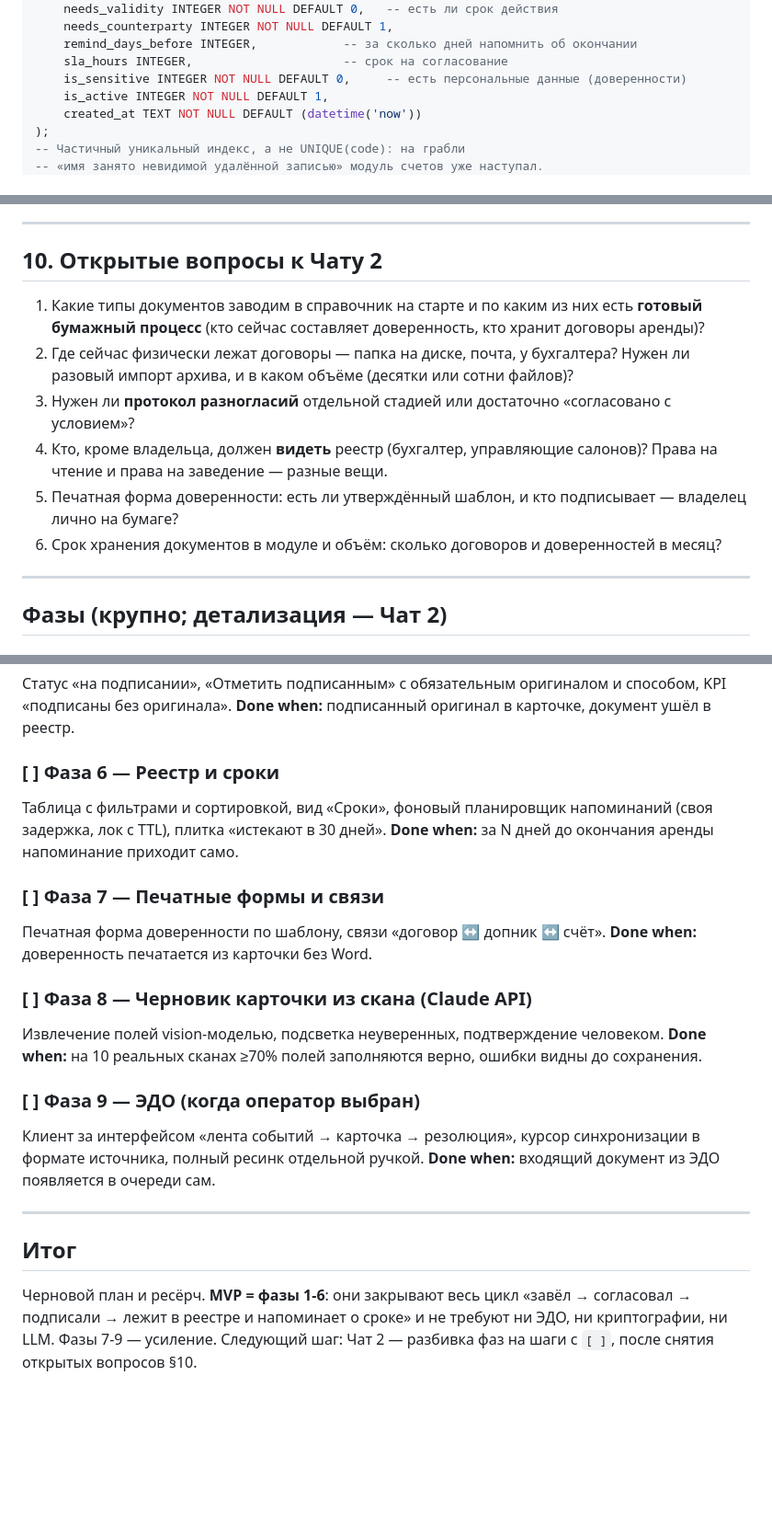
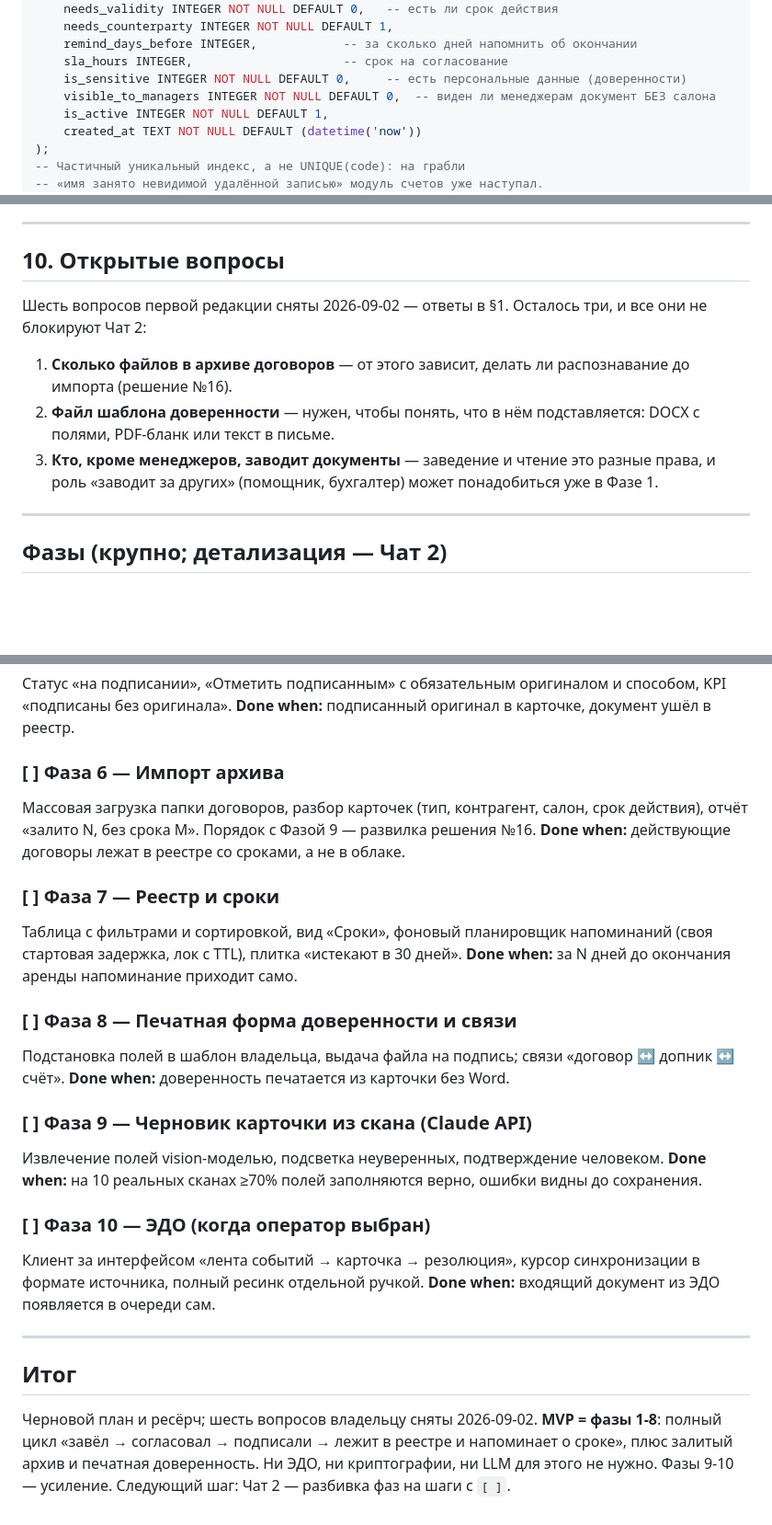
Before and after one commit to cube564-1108/barhat2, a Markdown page: plans/2026-09-02-согласование-документов.md, 3 parts joined by grey strips. Shown at 92% size. GitHub-like rendering; blank space fills up the shorter version.

```diff
--- a/plans/2026-09-02-согласование-документов.md
+++ b/plans/2026-09-02-согласование-документов.md
@@ -211,6 +238,7 @@ CREATE TABLE IF NOT EXISTS document_types (
     remind_days_before INTEGER,            -- за сколько дней напомнить об окончании
     sla_hours INTEGER,                     -- срок на согласование
     is_sensitive INTEGER NOT NULL DEFAULT 0,     -- есть персональные данные (доверенности)
+    visible_to_managers INTEGER NOT NULL DEFAULT 0,  -- виден ли менеджерам документ БЕЗ салона
     is_active INTEGER NOT NULL DEFAULT 1,
     created_at TEXT NOT NULL DEFAULT (datetime('now'))
 );
@@ -395,18 +423,17 @@ CREATE TABLE IF NOT EXISTS document_links (    -- связи: договор ↔
 
 ---
 
-## 10. Открытые вопросы к Чату 2
+## 10. Открытые вопросы
 
-1. Какие типы документов заводим в справочник на старте и по каким из них есть **готовый
-   бумажный процесс** (кто сейчас составляет доверенность, кто хранит договоры аренды)?
-2. Где сейчас физически лежат договоры — папка на диске, почта, у бухгалтера? Нужен ли
-   разовый импорт архива, и в каком объёме (десятки или сотни файлов)?
-3. Нужен ли **протокол разногласий** отдельной стадией или достаточно «согласовано с условием»?
-4. Кто, кроме владельца, должен **видеть** реестр (бухгалтер, управляющие салонов)? Права на
-   чтение и права на заведение — разные вещи.
-5. Печатная форма доверенности: есть ли утверждённый шаблон, и кто подписывает — владелец
-   лично на бумаге?
-6. Срок хранения документов в модуле и объём: сколько договоров и доверенностей в месяц?
+Шесть вопросов первой редакции сняты 2026-09-02 — ответы в §1. Осталось три, и все они
+не блокируют Чат 2:
+
+1. **Сколько файлов в архиве договоров** — от этого зависит, делать ли распознавание до
+   импорта (решение №16).
+2. **Файл шаблона доверенности** — нужен, чтобы понять, что в нём подставляется:
+   DOCX с полями, PDF-бланк или текст в письме.
+3. **Кто, кроме менеджеров, заводит документы** — заведение и чтение это разные права,
+   и роль «заводит за других» (помощник, бухгалтер) может понадобиться уже в Фазе 1.
 
 ---
 
@@ -437,20 +464,25 @@ CREATE TABLE IF NOT EXISTS document_links (    -- связи: договор ↔
 KPI «подписаны без оригинала».
 **Done when:** подписанный оригинал в карточке, документ ушёл в реестр.
 
-### [ ] Фаза 6 — Реестр и сроки
+### [ ] Фаза 6 — Импорт архива
+Массовая загрузка папки договоров, разбор карточек (тип, контрагент, салон, срок действия),
+отчёт «залито N, без срока M». Порядок с Фазой 9 — развилка решения №16.
+**Done when:** действующие договоры лежат в реестре со сроками, а не в облаке.
+
+### [ ] Фаза 7 — Реестр и сроки
 Таблица с фильтрами и сортировкой, вид «Сроки», фоновый планировщик напоминаний
-(своя задержка, лок с TTL), плитка «истекают в 30 дней».
+(своя стартовая задержка, лок с TTL), плитка «истекают в 30 дней».
 **Done when:** за N дней до окончания аренды напоминание приходит само.
 
-### [ ] Фаза 7 — Печатные формы и связи
-Печатная форма доверенности по шаблону, связи «договор ↔ допник ↔ счёт».
+### [ ] Фаза 8 — Печатная форма доверенности и связи
+Подстановка полей в шаблон владельца, выдача файла на подпись; связи «договор ↔ допник ↔ счёт».
 **Done when:** доверенность печатается из карточки без Word.
 
-### [ ] Фаза 8 — Черновик карточки из скана (Claude API)
+### [ ] Фаза 9 — Черновик карточки из скана (Claude API)
 Извлечение полей vision-моделью, подсветка неуверенных, подтверждение человеком.
 **Done when:** на 10 реальных сканах ≥70% полей заполняются верно, ошибки видны до сохранения.
 
-### [ ] Фаза 9 — ЭДО (когда оператор выбран)
+### [ ] Фаза 10 — ЭДО (когда оператор выбран)
 Клиент за интерфейсом «лента событий → карточка → резолюция», курсор синхронизации в формате
 источника, полный ресинк отдельной ручкой.
 **Done when:** входящий документ из ЭДО появляется в очереди сам.
@@ -459,7 +491,8 @@ KPI «подписаны без оригинала».
 
 ## Итог
 
-Черновой план и ресёрч. **MVP = фазы 1-6**: они закрывают весь цикл «завёл → согласовал →
-подписали → лежит в реестре и напоминает о сроке» и не требуют ни ЭДО, ни криптографии,
-ни LLM. Фазы 7-9 — усиление. Следующий шаг: Чат 2 — разбивка фаз на шаги с `[ ]`,
-после снятия открытых вопросов §10.
+Черновой план и ресёрч; шесть вопросов владельцу сняты 2026-09-02.
+**MVP = фазы 1-8**: полный цикл «завёл → согласовал → подписали → лежит в реестре и
+напоминает о сроке», плюс залитый архив и печатная доверенность. Ни ЭДО, ни криптографии,
+ни LLM для этого не нужно. Фазы 9-10 — усиление.
+Следующий шаг: Чат 2 — разбивка фаз на шаги с `[ ]`.
```
Also changed, not shown: other parts of plans/2026-09-02-согласование-документов.md (+27 -0 lines), plans/README.md (+5 -2 lines).
